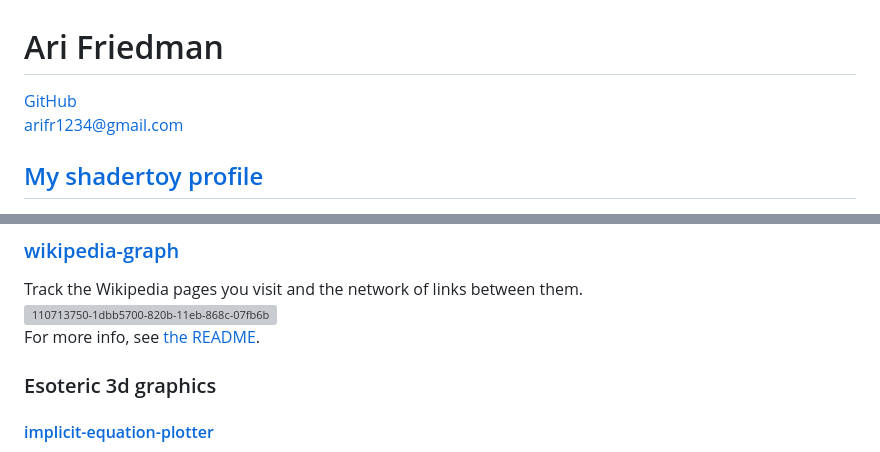
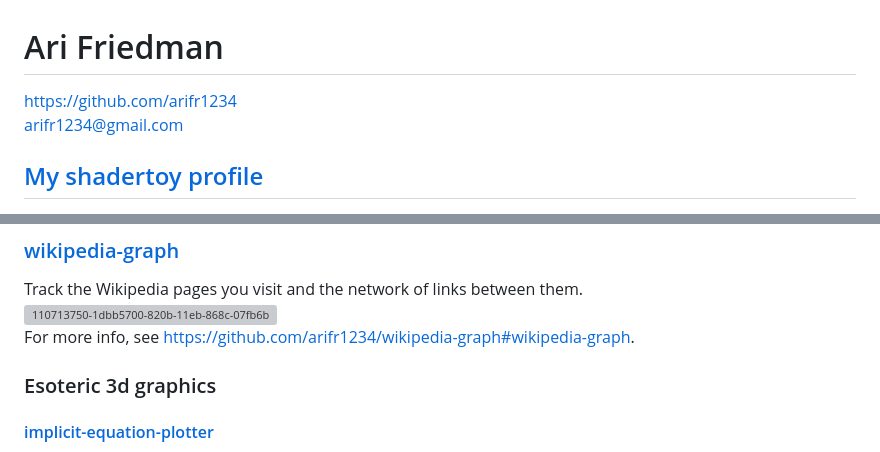
Before and after one commit to arifr1234/arifr1234.github.io, a Markdown page: README.md, 2 parts joined by grey strips. Drawn GitHub-style; grey boxes are pictures that could not be loaded.

Commit message:
Update README.md
Fix links

```diff
--- a/README.md
+++ b/README.md
@@ -1,6 +1,6 @@
 # Ari Friedman
-[GitHub](https://github.com/arifr1234)
-arifr1234@gmail.com
+<https://github.com/arifr1234>
+<arifr1234@gmail.com>
 
 ## [My shadertoy profile](https://www.shadertoy.com/user/arifr123)
 
@@ -14,7 +14,7 @@ Old projects that are also websites.
 ### [wikipedia-graph](https://arifr1234.github.io/wikipedia-graph/)
 Track the Wikipedia pages you visit and the network of links between them.
 ![110713750-1dbb5700-820b-11eb-868c-07fb6b61b241](https://github.com/user-attachments/assets/a92153af-45f5-4063-a0cf-46f62346a777)
-For more info, see [the README](https://github.com/arifr1234/wikipedia-graph#wikipedia-graph).
+For more info, see <https://github.com/arifr1234/wikipedia-graph#wikipedia-graph>.
 
 ### Esoteric 3d graphics
 #### [implicit-equation-plotter](https://arifr1234.github.io/implicit-equation-plotter/)
```
